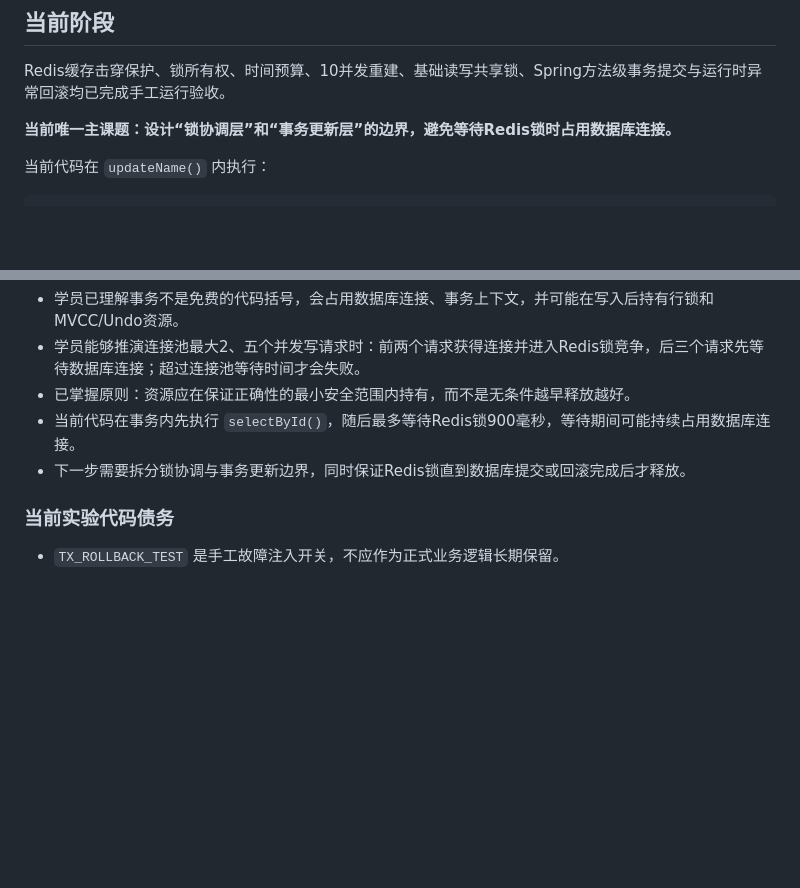
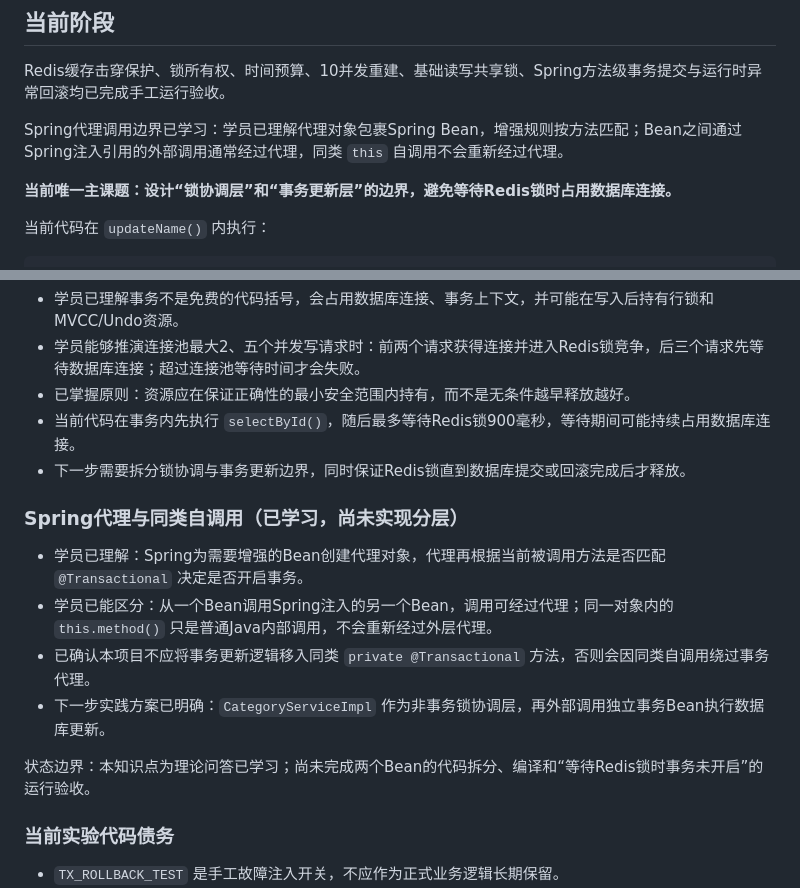
Before and after one commit to tedming9527/spring-test-web, a Markdown page: docs/learning/PROGRESS.md, 2 parts joined by grey strips. GitHub-like rendering; blank space fills up the shorter version.

Commit message:
docs: 记录 Spring 代理调用边界

```diff
--- a/docs/learning/PROGRESS.md
+++ b/docs/learning/PROGRESS.md
@@ -43,6 +43,8 @@
 ## 当前阶段
 
 Redis缓存击穿保护、锁所有权、时间预算、10并发重建、基础读写共享锁、Spring方法级事务提交与运行时异常回滚均已完成手工运行验收。
+
+Spring代理调用边界已学习：学员已理解代理对象包裹Spring Bean，增强规则按方法匹配；Bean之间通过Spring注入引用的外部调用通常经过代理，同类 `this` 自调用不会重新经过代理。
 
 **当前唯一主课题：设计“锁协调层”和“事务更新层”的边界，避免等待Redis锁时占用数据库连接。**
 
@@ -191,6 +193,15 @@ Redis缓存击穿保护、锁所有权、时间预算、10并发重建、基础
 - 当前代码在事务内先执行 `selectById()`，随后最多等待Redis锁900毫秒，等待期间可能持续占用数据库连接。
 - 下一步需要拆分锁协调与事务更新边界，同时保证Redis锁直到数据库提交或回滚完成后才释放。
 
+### Spring代理与同类自调用（已学习，尚未实现分层）
+
+- 学员已理解：Spring为需要增强的Bean创建代理对象，代理再根据当前被调用方法是否匹配 `@Transactional` 决定是否开启事务。
+- 学员已能区分：从一个Bean调用Spring注入的另一个Bean，调用可经过代理；同一对象内的 `this.method()` 只是普通Java内部调用，不会重新经过外层代理。
+- 已确认本项目不应将事务更新逻辑移入同类 `private @Transactional` 方法，否则会因同类自调用绕过事务代理。
+- 下一步实践方案已明确：`CategoryServiceImpl` 作为非事务锁协调层，再外部调用独立事务Bean执行数据库更新。
+
+状态边界：本知识点为理论问答已学习；尚未完成两个Bean的代码拆分、编译和“等待Redis锁时事务未开启”的运行验收。
+
 ### 当前实验代码债务
 
 - `TX_ROLLBACK_TEST` 是手工故障注入开关，不应作为正式业务逻辑长期保留。
```
